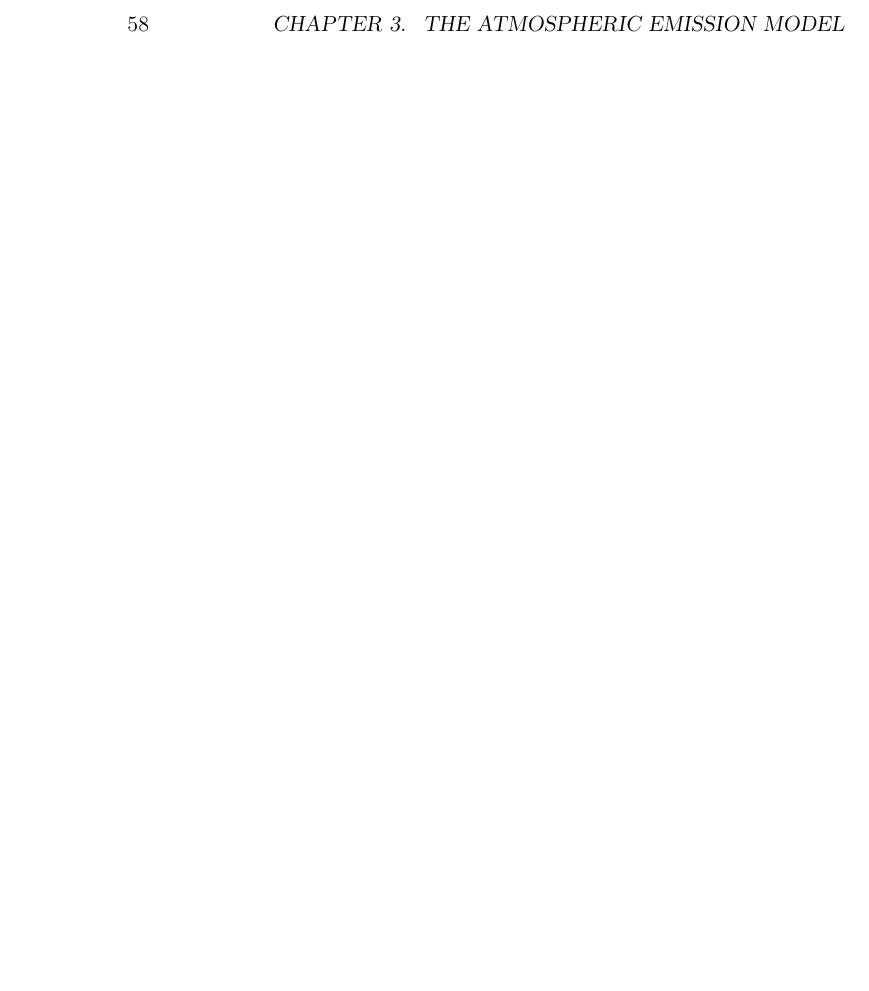
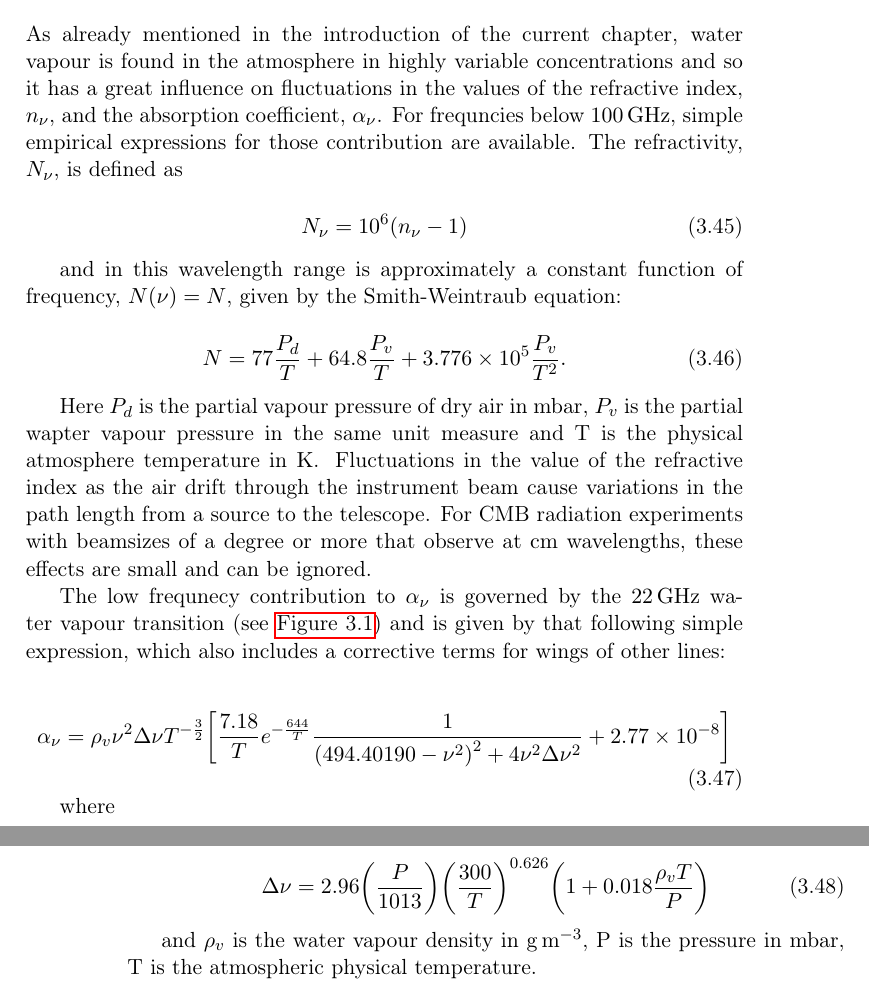
Before and after one commit to savaroskij/Thesis_Paper, a LaTeX thesis (thesis.tex, which reads chapters/ch3/ch3.tex): part of page 68 of 84 before the commit and two parts of pages 67 and 68 of 84 after it, the two joined at a grey line, cut at the place of the change, the shorter picture padded with empty space. Compiled offline with pdfLaTeX.

Commit message:
Add introduction to spatial structure section

```diff
--- a/chapters/ch3/ch3.tex
+++ b/chapters/ch3/ch3.tex
@@ -487,3 +487,55 @@ the context of this thesis to obtain estimates for atmospheric brightness
 temperatures.
 
 \section{Atmospheric Spatial Structures}
+
+As already mentioned in the introduction of the current chapter, water
+vapour is found in the atmosphere in highly variable concentrations and so
+it has a great influence on fluctuations in the values of the refractive
+index, $n_\nu$, and the absorption coefficient, $\alpha_\nu$. For frequncies
+below \SI{100}{\giga\hertz}, simple empirical expressions for those
+contribution are available. The refractivity, $N_\nu$, is defined as
+
+\begin{equation}
+        N_\nu = \num{e6}\qty(n_\nu - 1)
+\end{equation}
+
+and in this wavelength range is approximately a constant function of
+frequency, $N\qty(\nu) = N$, given by the Smith-Weintraub equation:
+
+\begin{equation}
+        N = 77\frac{P_d}{T} + 64.8\frac{P_v}{T} +
+        \num{3.776e5}\frac{P_v}{T^2}.
+\end{equation}
+
+Here $P_d$ is the partial vapour pressure of dry air in
+\si{\milli\bar}, $P_v$ is the partial wapter vapour pressure in the same
+unit measure and T is the physical atmosphere temperature in \si{\kelvin}.
+Fluctuations in the value of the refractive index as the air drift through
+the instrument beam cause variations in the path length from a source to
+the telescope. For CMB radiation experiments with beamsizes of a degree or
+more that observe at \si{\centi\meter} wavelengths, these effects are small
+and can be ignored.
+
+The low frequnecy contribution to $\alpha_\nu$ is governed by the
+\SI{22}{\giga\hertz} water vapour transition (see
+\autoref{fig:transmittance_teide}) and is given by that following simple
+expression, which also includes a corrective terms for wings of other
+lines:
+
+\begin{equation}
+        \alpha_\nu = \rho_v\nu^2\Delta \nu T^{-\frac{3}{2}}
+        \qty[\frac{7.18}{T} e^{-\frac{644}{T}}
+        \frac{1}{\qty(494.40190 - \nu^2)^2 + 4\nu^2\Delta \nu^2}
+        + \num{2.77e-8}]
+\end{equation}
+
+where
+
+\begin{equation}
+        \Delta \nu = 2.96\qty(\frac{P}{1013})\qty(\frac{300}{T})^{0.626}
+        \qty(1 + 0.018\frac{\rho_v T}{P})
+\end{equation}
+
+and $\rho_v$ is the water vapour density in \si{\gram\per\cubic\meter}, P
+is the pressure in \si{\milli\bar}, T is the atmospheric physical
+temperature.
```
